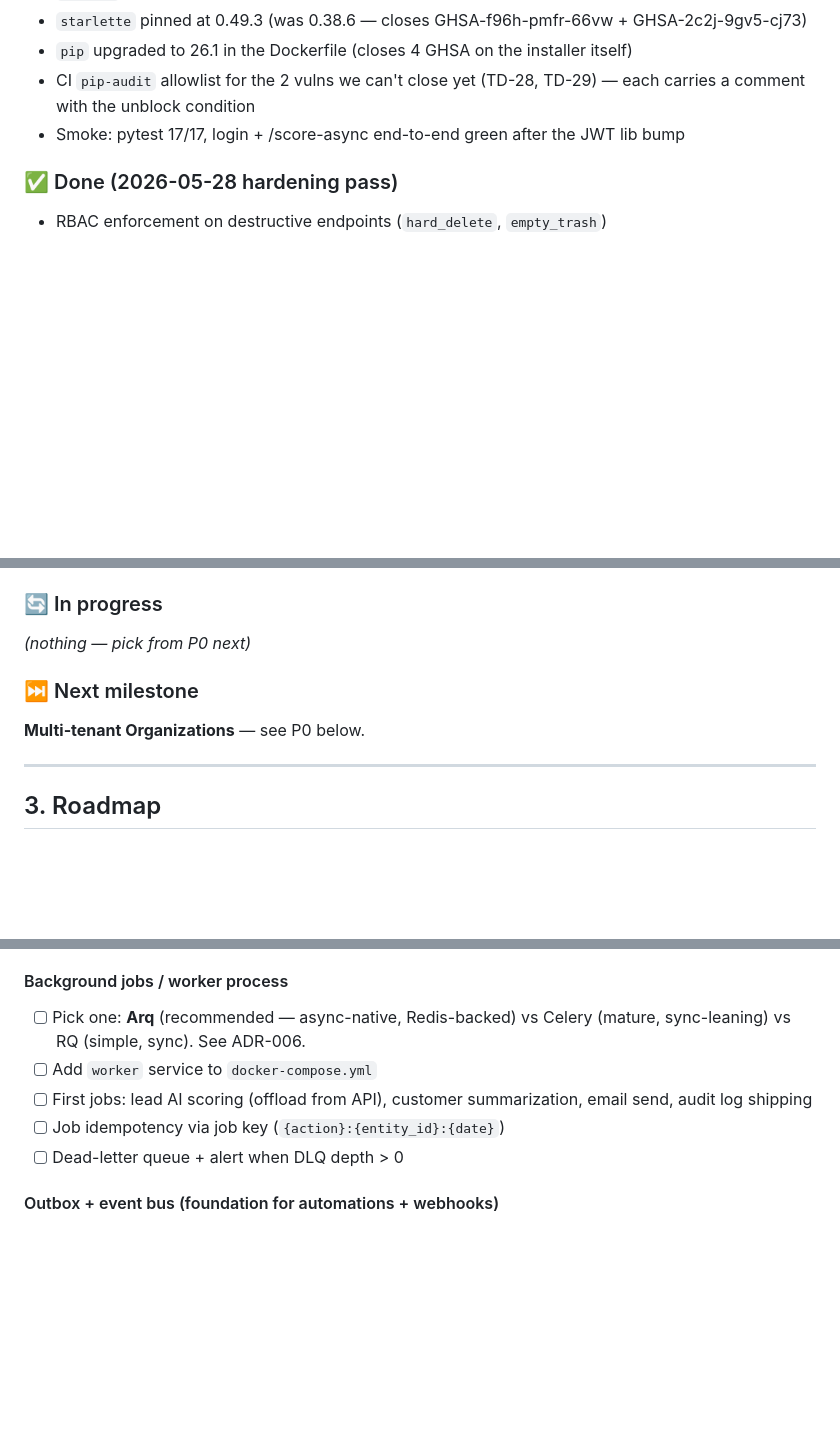
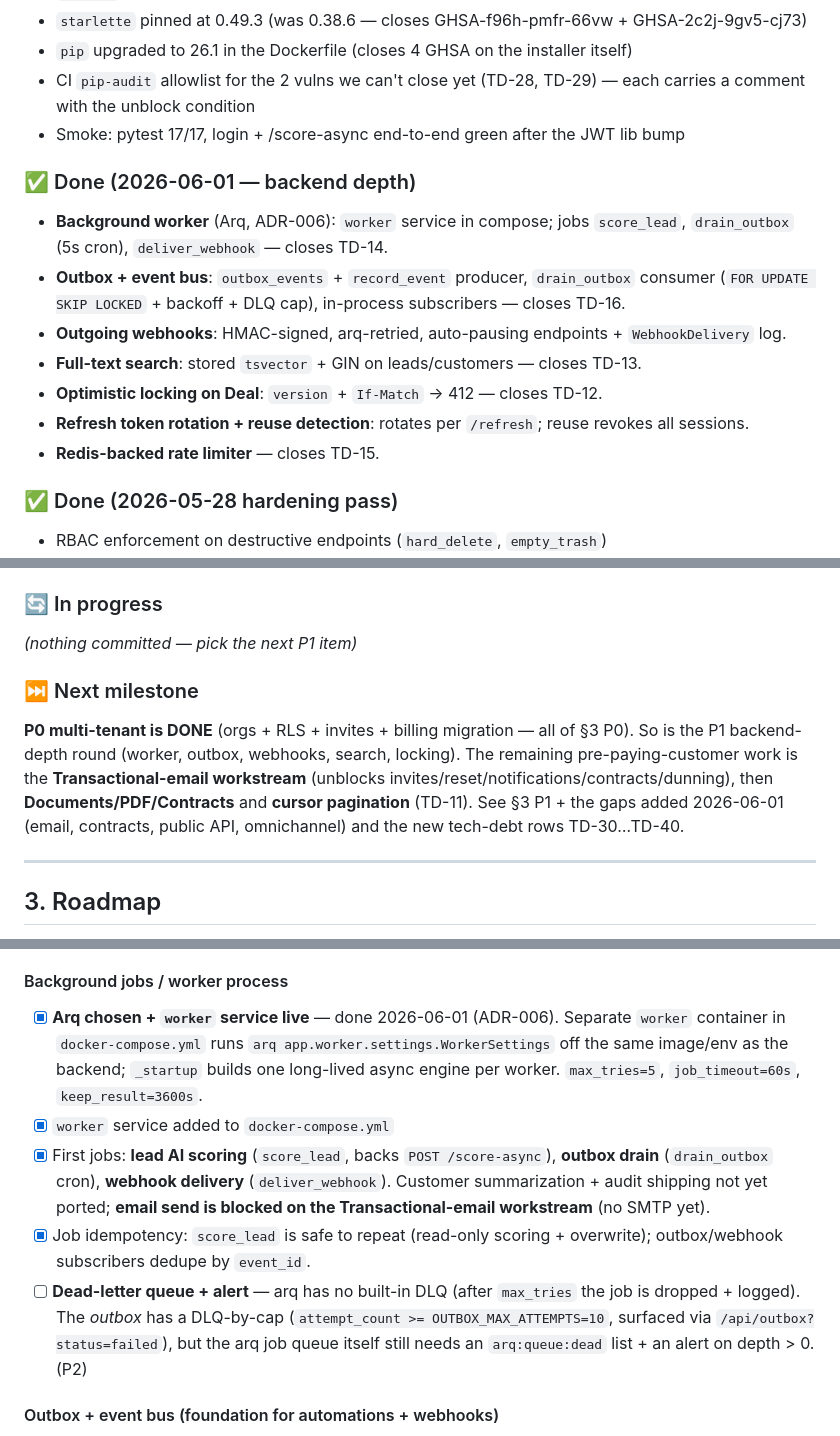
Before and after one commit to kallebesiqueira-dev/crm_gallo, a Markdown page: skills.md, 3 parts joined by grey strips. Drawn GitHub-style; blank space fills up the shorter version.

Commit message:
docs(skills): reconcile backlog with shipped code
Mark TD-14 done and tick the Background-jobs + Outbox/event-bus
sections (Arq worker; score_lead/drain_outbox/deliver_webhook;
outbox_events + FOR UPDATE SKIP LOCKED drain; webhook fanout).
Mark refresh-token rotation + reuse detection done. Refresh the
section-2 current-state snapshot and fix the stale next-milestone
(P0 multi-tenant + the P1 backend-depth round are both complete).

Co-Authored-By: Claude Opus 4.8 <noreply@anthropic.com>

```diff
--- a/skills.md
+++ b/skills.md
@@ -25,6 +25,15 @@ For the user-facing story, see [README.md](README.md). This document is the engi
 - `pip` upgraded to 26.1 in the Dockerfile (closes 4 GHSA on the installer itself)
 - CI `pip-audit` allowlist for the 2 vulns we can't close yet (TD-28, TD-29) — each carries a comment with the unblock condition
 - Smoke: pytest 17/17, login + /score-async end-to-end green after the JWT lib bump
+
+### ✅ Done (2026-06-01 — backend depth)
+- **Background worker** (Arq, ADR-006): `worker` service in compose; jobs `score_lead`, `drain_outbox` (5s cron), `deliver_webhook` — closes TD-14.
+- **Outbox + event bus**: `outbox_events` + `record_event` producer, `drain_outbox` consumer (`FOR UPDATE SKIP LOCKED` + backoff + DLQ cap), in-process subscribers — closes TD-16.
+- **Outgoing webhooks**: HMAC-signed, arq-retried, auto-pausing endpoints + `WebhookDelivery` log.
+- **Full-text search**: stored `tsvector` + GIN on leads/customers — closes TD-13.
+- **Optimistic locking on Deal**: `version` + `If-Match` → 412 — closes TD-12.
+- **Refresh token rotation + reuse detection**: rotates per `/refresh`; reuse revokes all sessions.
+- **Redis-backed rate limiter** — closes TD-15.
 
 ### ✅ Done (2026-05-28 hardening pass)
 - RBAC enforcement on destructive endpoints (`hard_delete`, `empty_trash`)
@@ -62,10 +71,10 @@ For the user-facing story, see [README.md](README.md). This document is the engi
 - All 7 locales (en/pt/de/fr/it/rm/es) ship `pricing`, `billing`, `marketing` namespaces
 
 ### 🔄 In progress
-*(nothing — pick from P0 next)*
+*(nothing committed — pick the next P1 item)*
 
 ### ⏭️ Next milestone
-**Multi-tenant Organizations** — see P0 below.
+**P0 multi-tenant is DONE** (orgs + RLS + invites + billing migration — all of §3 P0). So is the P1 backend-depth round (worker, outbox, webhooks, search, locking). The remaining pre-paying-customer work is the **Transactional-email workstream** (unblocks invites/reset/notifications/contracts/dunning), then **Documents/PDF/Contracts** and **cursor pagination** (TD-11). See §3 P1 + the gaps added 2026-06-01 (email, contracts, public API, omnichannel) and the new tech-debt rows TD-30…TD-40.
 
 ---
 
@@ -235,10 +244,10 @@ These are the modules every serious CRM has and we don't.
 - [ ] **Notifications v2 follow-ups**: SMTP email fanout (depends on a worker — outbox + Arq/Celery is the P1 path); @-mention parser in NotesPanel emits `note_mention` notifications; 90-day retention prune cron; SSE/WebSocket push instead of 60s polling; multi-org bell unification (today the bell scopes to the active org).
 
 #### Background jobs / worker process
-- [ ] Pick one: **Arq** (recommended — async-native, Redis-backed) vs Celery (mature, sync-leaning) vs RQ (simple, sync). See ADR-006.
-- [ ] Add `worker` service to `docker-compose.yml`
-- [ ] First jobs: lead AI scoring (offload from API), customer summarization, email send, audit log shipping
-- [ ] Job idempotency via job key (`{action}:{entity_id}:{date}`)
-- [ ] Dead-letter queue + alert when DLQ depth > 0
+- [x] **Arq chosen + `worker` service live** — done 2026-06-01 (ADR-006). Separate `worker` container in `docker-compose.yml` runs `arq app.worker.settings.WorkerSettings` off the same image/env as the backend; `_startup` builds one long-lived async engine per worker. `max_tries=5`, `job_timeout=60s`, `keep_result=3600s`.
+- [x] `worker` service added to `docker-compose.yml`
+- [x] First jobs: **lead AI scoring** (`score_lead`, backs `POST /score-async`), **outbox drain** (`drain_outbox` cron), **webhook delivery** (`deliver_webhook`). Customer summarization + audit shipping not yet ported; **email send is blocked on the Transactional-email workstream** (no SMTP yet).
+- [x] Job idempotency: `score_lead` is safe to repeat (read-only scoring + overwrite); outbox/webhook subscribers dedupe by `event_id`.
+- [ ] **Dead-letter queue + alert** — arq has no built-in DLQ (after `max_tries` the job is dropped + logged). The *outbox* has a DLQ-by-cap (`attempt_count >= OUTBOX_MAX_ATTEMPTS=10`, surfaced via `/api/outbox?status=failed`), but the arq job queue itself still needs an `arq:queue:dead` list + an alert on depth > 0. (P2)
 
 #### Outbox + event bus (foundation for automations + webhooks)
```
Also changed, not shown: other parts of skills.md (+7 -6 lines).
